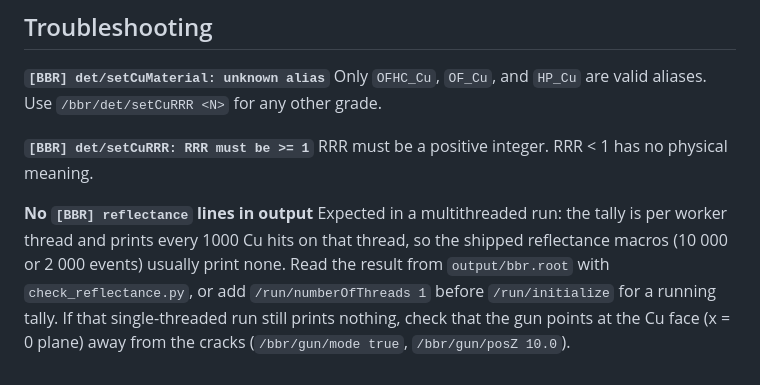
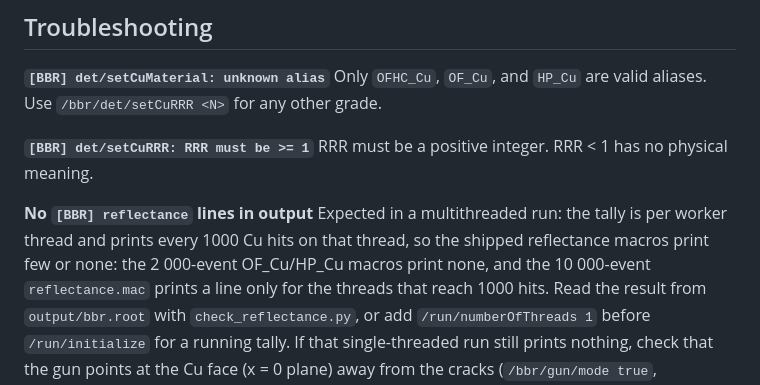
Before and after one commit to rohanshenoy/BBRSimulation, a Markdown page: user_guide.md, the part around the change. Drawn GitHub-style.

Commit message:
docs(user_guide): per-thread reflectance tally prints only on threads reaching 1000 hits

```diff
--- a/user_guide.md
+++ b/user_guide.md
@@ -474,8 +474,10 @@ RRR must be a positive integer. RRR < 1 has no physical meaning.
 
 **No `[BBR] reflectance` lines in output**
 Expected in a multithreaded run: the tally is per worker thread and prints
-every 1000 Cu hits on that thread, so the shipped reflectance macros
-(10 000 or 2 000 events) usually print none. Read the result from
+every 1000 Cu hits on that thread, so the shipped reflectance macros print
+few or none: the 2 000-event OF_Cu/HP_Cu macros print none, and the
+10 000-event `reflectance.mac` prints a line only for the threads that reach
+1000 hits. Read the result from
 `output/bbr.root` with `check_reflectance.py`, or add `/run/numberOfThreads 1`
 before `/run/initialize` for a running tally. If that single-threaded run
 still prints nothing, check that the gun points at the Cu face (x = 0 plane)
```
